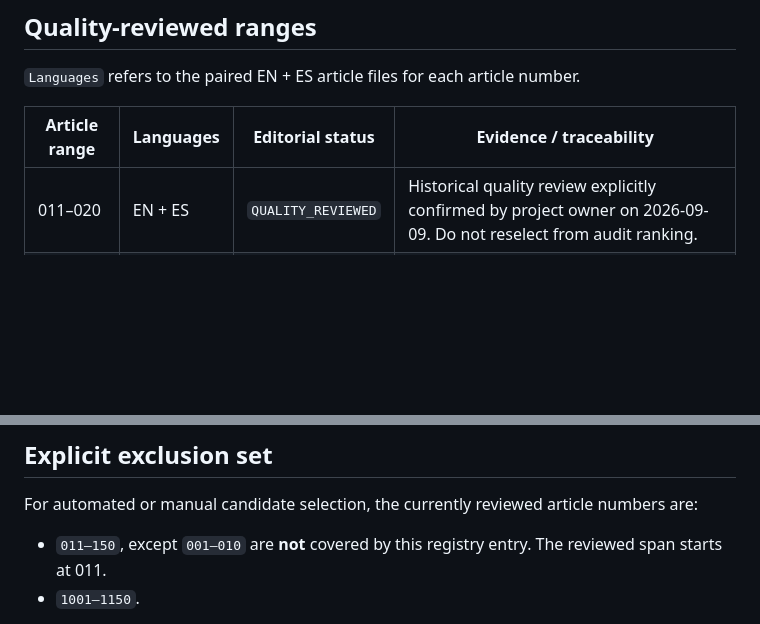
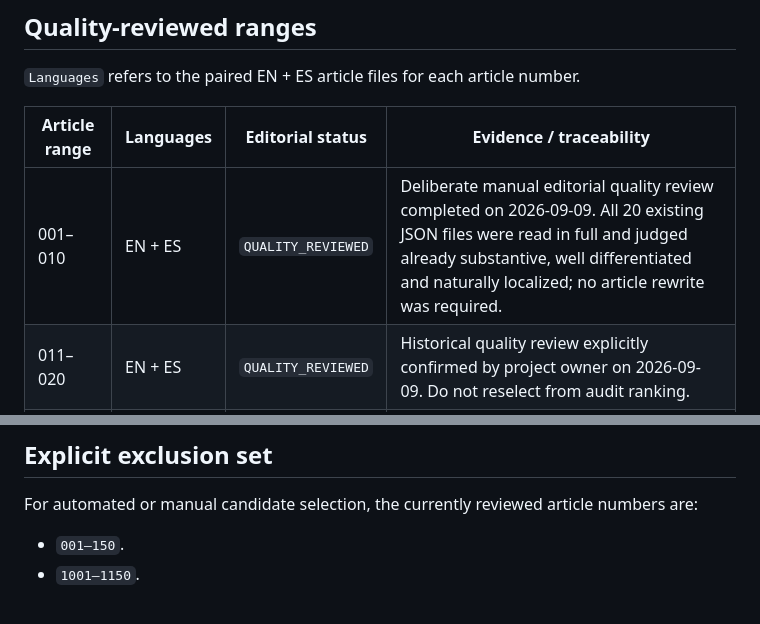
Before and after one commit to tostis005/MOM, a Markdown page: agents/EDITORIAL_QUALITY_REVIEW_REGISTRY.md, 2 parts joined by grey strips. Drawn GitHub-style; blank space fills up the shorter version.

Commit message:
Mark 001–010 quality reviewed

```diff
--- a/agents/EDITORIAL_QUALITY_REVIEW_REGISTRY.md
+++ b/agents/EDITORIAL_QUALITY_REVIEW_REGISTRY.md
@@ -29,6 +29,7 @@ Before selecting any article or range for an editorial quality/recovery pass, re
 
 | Article range | Languages | Editorial status | Evidence / traceability |
 |---|---|---|---|
+| 001–010 | EN + ES | `QUALITY_REVIEWED` | Deliberate manual editorial quality review completed on 2026-09-09. All 20 existing JSON files were read in full and judged already substantive, well differentiated and naturally localized; no article rewrite was required. |
 | 011–020 | EN + ES | `QUALITY_REVIEWED` | Historical quality review explicitly confirmed by project owner on 2026-09-09. Do not reselect from audit ranking. |
 | 021–030 | EN + ES | `QUALITY_REVIEWED` | Merged editorial recovery PR #32. |
 | 031–040 | EN + ES | `QUALITY_REVIEWED` | Merged editorial recovery PR #33. |
@@ -71,7 +72,7 @@ These entries record deliberate extra passes that were explicitly performed on r
 
 For automated or manual candidate selection, the currently reviewed article numbers are:
 
-- `011–150`, except `001–010` are **not** covered by this registry entry. The reviewed span starts at 011.
+- `001–150`.
 - `1001–1150`.
 
 This compact exclusion set is equivalent to the detailed rows above. If future work creates a gap, partial batch, or non-contiguous exception, update both this section and the detailed table rather than assuming the compact ranges remain continuous.
```
